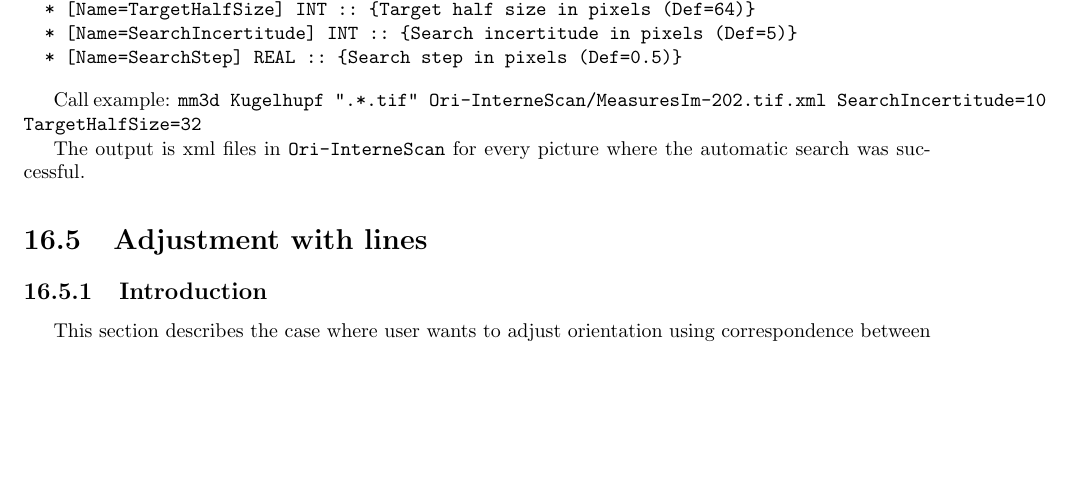
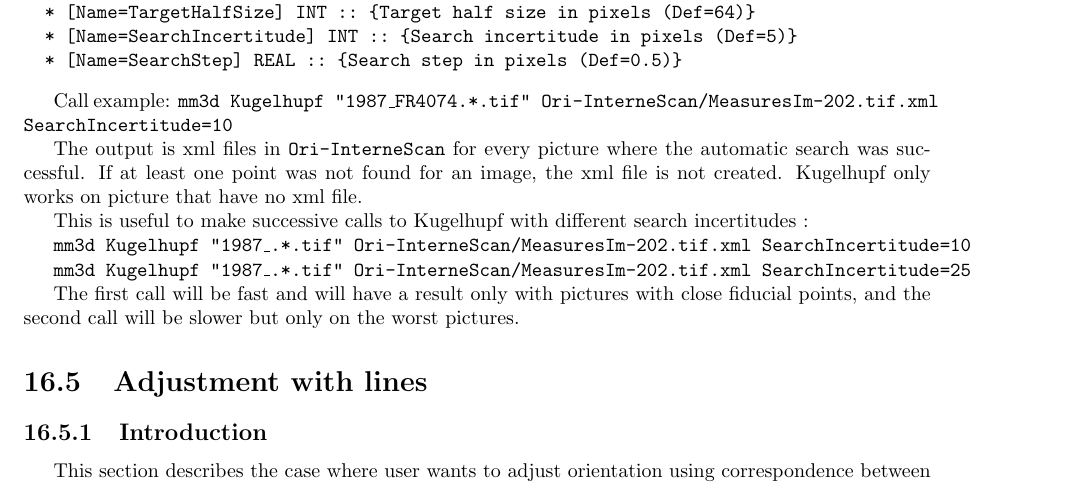
Before and after one commit to gmaillet/DocMicMac, a LaTeX thesis (Documentation/DocMicMac.tex, which reads Documentation/DocRef/Advanced-Apero1.tex): part of page 228 of 369, cut so that both start at the same text, the shorter picture padded with empty space. Compiled offline with pdfLaTeX.

Commit message:
fix kugelhupf

```diff
--- a/Documentation/DocRef/Advanced-Apero1.tex
+++ b/Documentation/DocRef/Advanced-Apero1.tex
@@ -312,9 +312,21 @@ Named args :
 \end{verbatim}
 
 Call example:
-{\tt mm3d Kugelhupf ".*.tif" Ori-InterneScan/MeasuresIm-202.tif.xml SearchIncertitude=10 TargetHalfSize=32 }
+{\tt mm3d Kugelhupf "1987\_FR4074.*.tif" Ori-InterneScan/MeasuresIm-202.tif.xml SearchIncertitude=10 }
 
 The output is xml files in {\tt Ori-InterneScan} for every picture where the automatic search was successful.
+If at least one point was not found for an image, the xml file is not created.
+Kugelhupf only works on picture that have no xml file.
+
+This is useful to make successive calls to Kugelhupf with different search incertitudes :
+
+{\tt mm3d Kugelhupf "1987\_.*.tif" Ori-InterneScan/MeasuresIm-202.tif.xml SearchIncertitude=10}
+
+{\tt mm3d Kugelhupf "1987\_.*.tif" Ori-InterneScan/MeasuresIm-202.tif.xml SearchIncertitude=25}
+
+
+The first call will be fast and will have a result only with pictures with close fiducial points, and the second call will
+be slower but only on the worst pictures.
 
 
 \section{Adjustment with lines}
```
